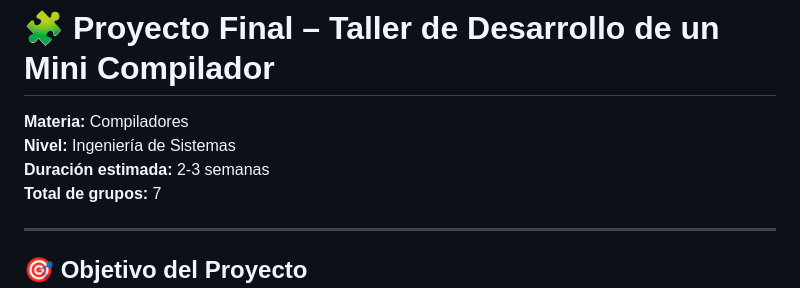
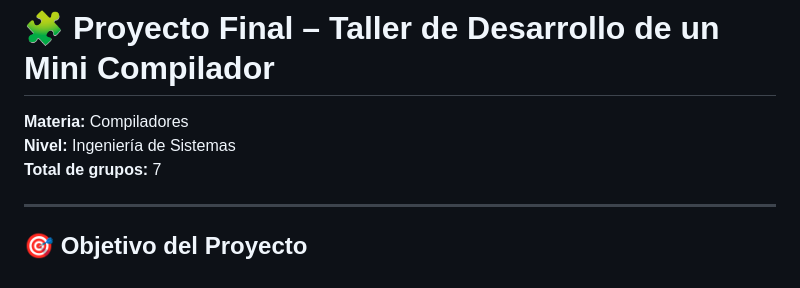
Before and after one commit to mastercelta/Taller-final-compiladores, a Markdown page: README.md, the part around the change. Rendered like a GitHub page.

```diff
--- a/README.md
+++ b/README.md
@@ -20,7 +20,6 @@ Antes de comenzar el desarrollo del proyecto, cada grupo debe seguir los siguien
 
 **Materia:** Compiladores
 **Nivel:** Ingeniería de Sistemas
-**Duración estimada:** 2-3 semanas
 **Total de grupos:** 7
 
 ---
```
